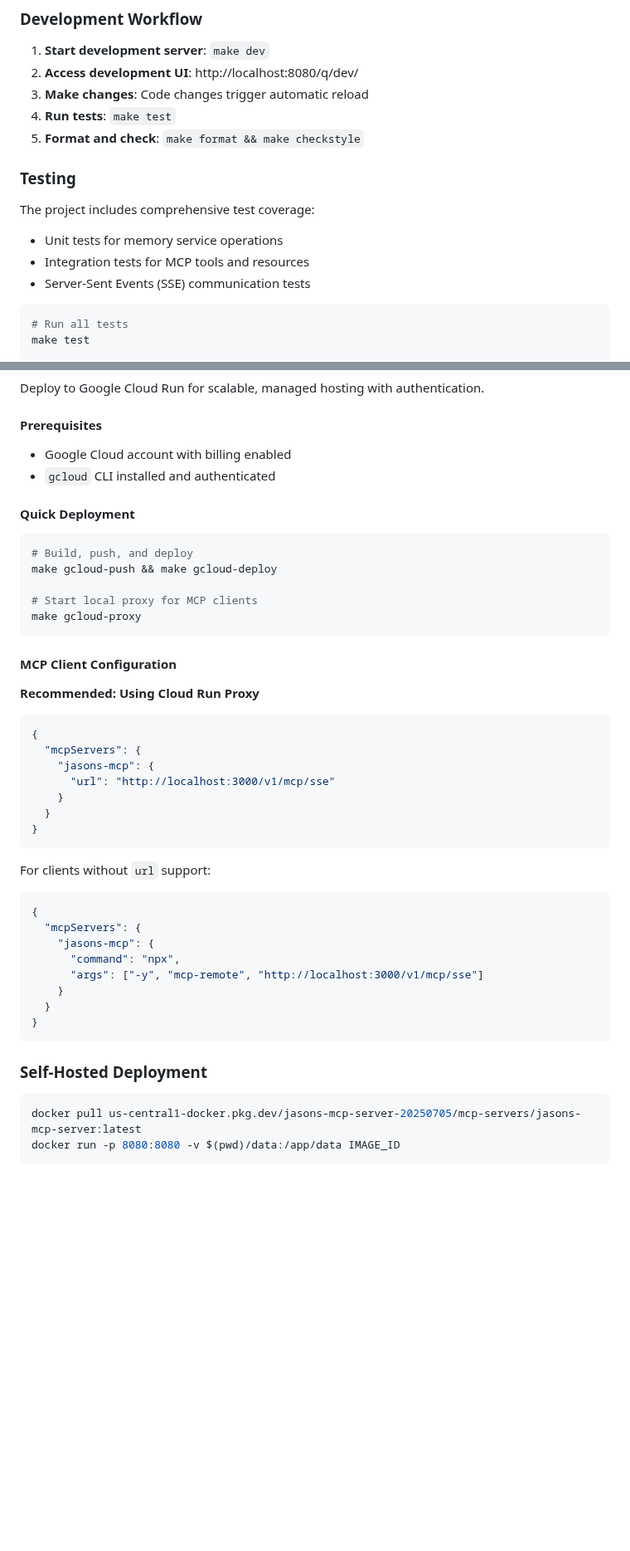
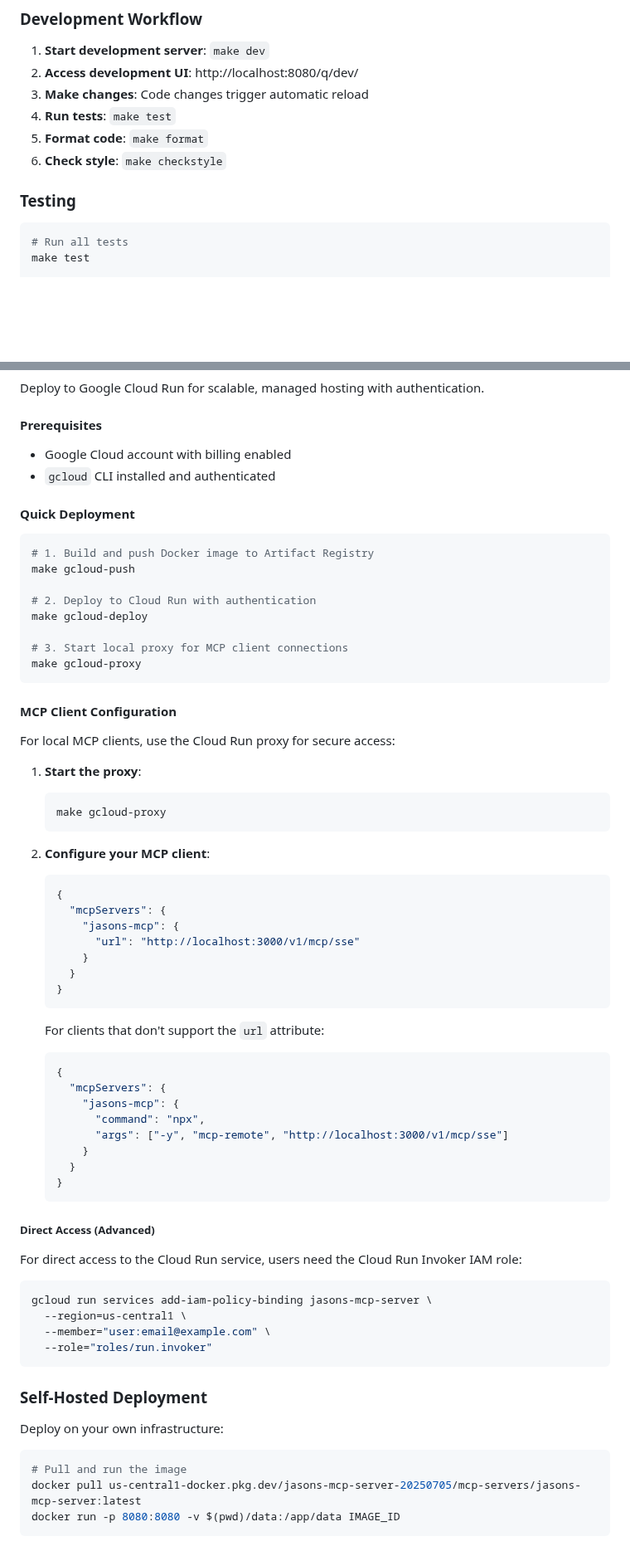
Before and after one commit to jason-riddle/mcp, a Markdown page: README.md, 2 parts joined by grey strips. Shown at 83% size. Rendered like a GitHub page; blank space fills up the shorter version.

Commit message:
Refactor README.md structure and deployment documentation
- Reorganize content with clear Overview section
- Improve deployment documentation with step-by-step instructions
- Enhance MCP client configuration examples
- Simplify development workflow documentation
- Add comprehensive testing section coverage

🤖 Generated with [Claude Code](https://claude.ai/code)

Co-Authored-By: Claude <noreply@anthropic.com>

````diff
--- a/README.md
+++ b/README.md
@@ -237,14 +237,10 @@ make clean                  # Clean build artifacts
 2. **Access development UI**: http://localhost:8080/q/dev/
 3. **Make changes**: Code changes trigger automatic reload
 4. **Run tests**: `make test`
-5. **Format and check**: `make format && make checkstyle`
+5. **Format code**: `make format`
+6. **Check style**: `make checkstyle`
 
 ### Testing
-
-The project includes comprehensive test coverage:
-- Unit tests for memory service operations
-- Integration tests for MCP tools and resources
-- Server-Sent Events (SSE) communication tests
 
 ```bash
 # Run all tests
@@ -271,47 +267,72 @@ make docker-run
 Deploy to Google Cloud Run for scalable, managed hosting with authentication.
 
 #### Prerequisites
+
 - Google Cloud account with billing enabled
 - `gcloud` CLI installed and authenticated
 
 #### Quick Deployment
 
 ```bash
-# Build, push, and deploy
-make gcloud-push && make gcloud-deploy
+# 1. Build and push Docker image to Artifact Registry
+make gcloud-push
 
-# Start local proxy for MCP clients
+# 2. Deploy to Cloud Run with authentication
+make gcloud-deploy
+
+# 3. Start local proxy for MCP client connections
 make gcloud-proxy
 ```
 
 #### MCP Client Configuration
 
-**Recommended: Using Cloud Run Proxy**
-```json
-{
-  "mcpServers": {
-    "jasons-mcp": {
-      "url": "http://localhost:3000/v1/mcp/sse"
-    }
-  }
-}
-```
+For local MCP clients, use the Cloud Run proxy for secure access:
 
-For clients without `url` support:
-```json
-{
-  "mcpServers": {
-    "jasons-mcp": {
-      "command": "npx",
-      "args": ["-y", "mcp-remote", "http://localhost:3000/v1/mcp/sse"]
-    }
-  }
-}
+1. **Start the proxy**:
+   ```bash
+   make gcloud-proxy
+   ```
+
+2. **Configure your MCP client**:
+   ```json
+   {
+     "mcpServers": {
+       "jasons-mcp": {
+         "url": "http://localhost:3000/v1/mcp/sse"
+       }
+     }
+   }
+   ```
+
+   For clients that don't support the `url` attribute:
+   ```json
+   {
+     "mcpServers": {
+       "jasons-mcp": {
+         "command": "npx",
+         "args": ["-y", "mcp-remote", "http://localhost:3000/v1/mcp/sse"]
+       }
+     }
+   }
+   ```
+
+##### Direct Access (Advanced)
+
+For direct access to the Cloud Run service, users need the Cloud Run Invoker IAM role:
+
+```bash
+gcloud run services add-iam-policy-binding jasons-mcp-server \
+  --region=us-central1 \
+  --member="user:email@example.com" \
+  --role="roles/run.invoker"
 ```
 
 ### Self-Hosted Deployment
 
+Deploy on your own infrastructure:
+
 ```bash
+# Pull and run the image
 docker pull us-central1-docker.pkg.dev/jasons-mcp-server-20250705/mcp-servers/jasons-mcp-server:latest
 docker run -p 8080:8080 -v $(pwd)/data:/app/data IMAGE_ID
 ```
````
